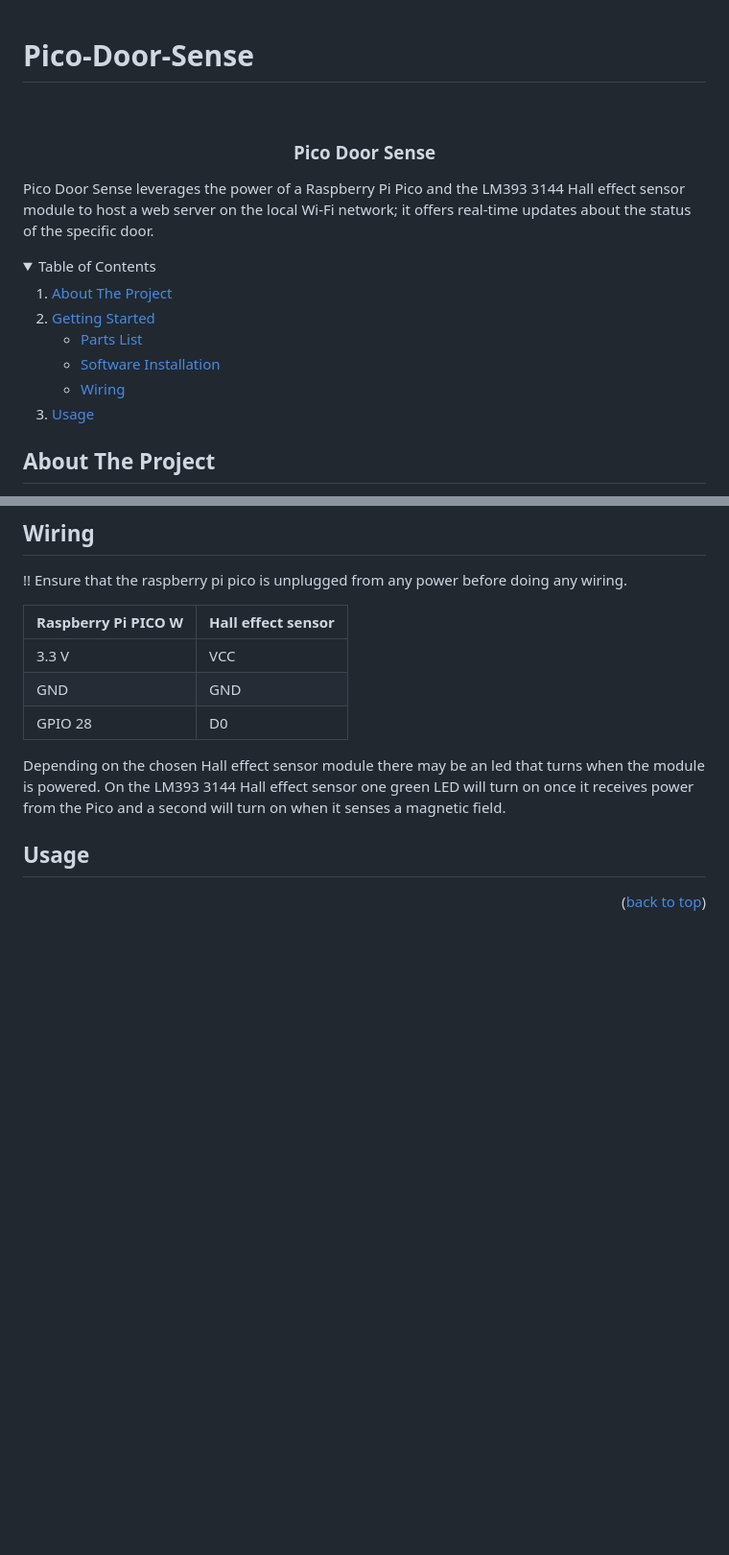
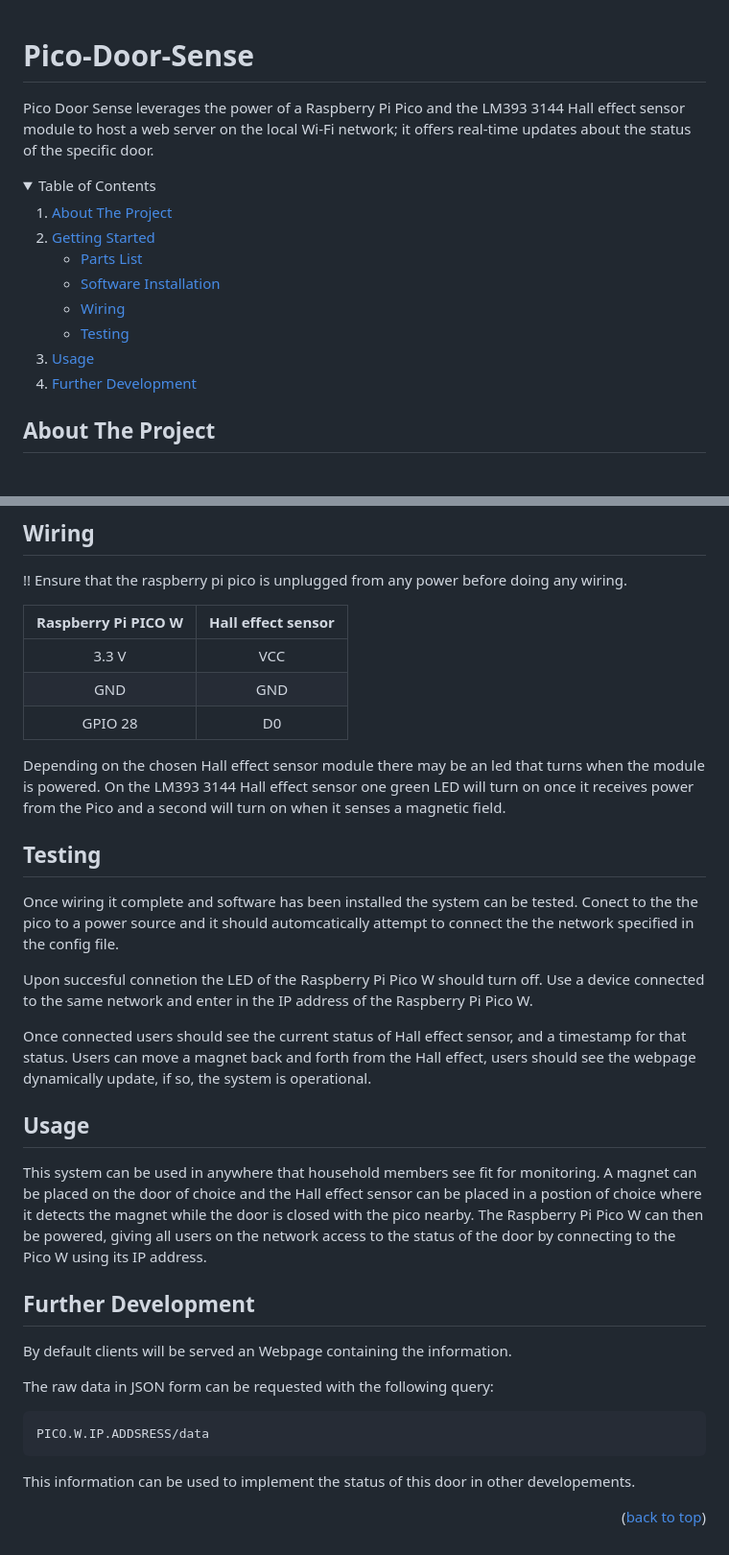
Before and after one commit to xreme/Pico-Door-Sense, a Markdown page: README.md, 2 parts joined by grey strips. Shown at 96% size. Drawn GitHub-style; folded sections open; blank space fills up the shorter version.

Commit message:
Update README.md
Finished all the sections

````diff
--- a/README.md
+++ b/README.md
@@ -1,8 +1,8 @@
   # Pico-Door-Sense
 
-<!-- LOGO GOES HERE -->
+<!-- LOGO GOES HERE
 <br />
-
+ -->
 <a name="readme-top"></a>
 <div align="center">
   <!--
@@ -10,7 +10,7 @@
     <img src="images/logo.png" alt="Logo" width="80" height="80">
   </a> -->
 
- <h3 align="center">Pico Door Sense</h3>
+ <!--<h3 align="center">Pico Door Sense</h3>-->
 
  <p align = "left"> Pico Door Sense leverages the power of a Raspberry Pi Pico and the LM393 3144 Hall effect sensor module to host a web server on the local Wi-Fi network; it offers real-time updates about the status of the specific door.
  </p>
@@ -28,9 +28,11 @@
         <li><a href="#parts-list">Parts List</a></li>
         <li><a href="#software-installation">Software Installation</a></li>
         <li><a href="#wiring">Wiring</a></li>
+        <li><a href = "#testing">Testing</a></li>
       </ul>
     </li>
     <li><a href="#usage">Usage</a></li>
+    <li><a href = "#further-development">Further Development</a></li>
    </ol>
  </details>
 
@@ -90,14 +92,33 @@ Very simple parts are used for this project, they can be found on many large ele
 !! Ensure that the raspberry pi pico is unplugged from any power before doing any wiring.
 
 |Raspberry Pi PICO W| Hall effect sensor|
-|-------------------|-------------------|
+|:-----------------:|:-----------------:|
 |3.3 V              | VCC               |
 |GND                | GND               |
 |GPIO 28            | D0                |
 
 Depending on the chosen Hall effect sensor module there may be an led that turns when the module is powered. On the LM393 3144 Hall effect sensor one green LED will turn on once it receives power from the Pico and a second will turn on when it senses a magnetic field.
 
+## Testing
+
+Once wiring it complete and software has been installed the system can be tested. Conect to the the pico to a power source and it should automcatically attempt to connect the the network specified in the config file.
+
+Upon succesful connetion the LED of the Raspberry Pi Pico W should turn off. Use a device connected to the same network and enter in the IP address of the Raspberry Pi Pico W.
+
+Once connected users should see the current status of Hall effect sensor, and a timestamp for that status. Users can move a magnet back and forth from the Hall effect, users should see the webpage dynamically update, if so, the system is operational.
+
 ## Usage
 
+This system can be used in anywhere that household members see fit for monitoring. A magnet can be placed on the door of choice and the Hall effect sensor can be placed in a postion of choice where it detects the magnet while the door is closed with the pico nearby. The Raspberry Pi Pico W can then be powered, giving all users on the network access to the status of the door by connecting to the Pico W using its IP address.
+
+## Further Development
+
+By default clients will be served an Webpage containing the information.
+
+The raw data in JSON form can be requested with the following query:
+```
+PICO.W.IP.ADDSRESS/data
+```
+This information can be used to implement the status of this door in other developements.
 
 <p align="right">(<a href="#readme-top">back to top</a>)</p>
````
